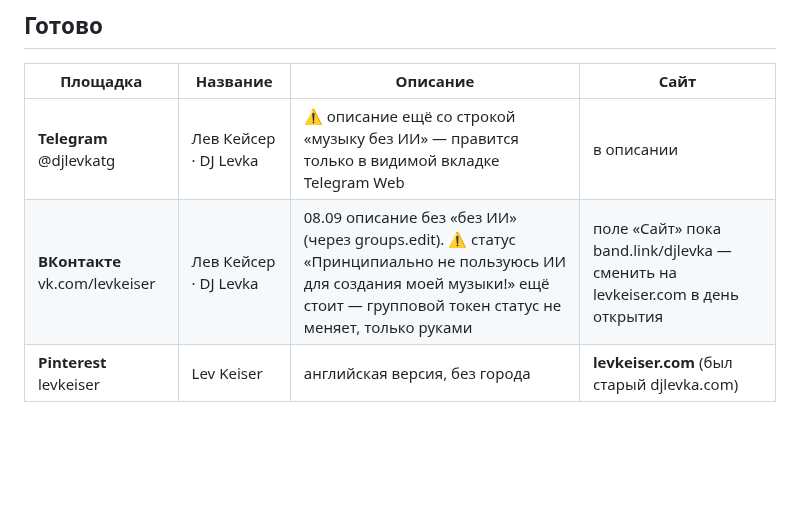
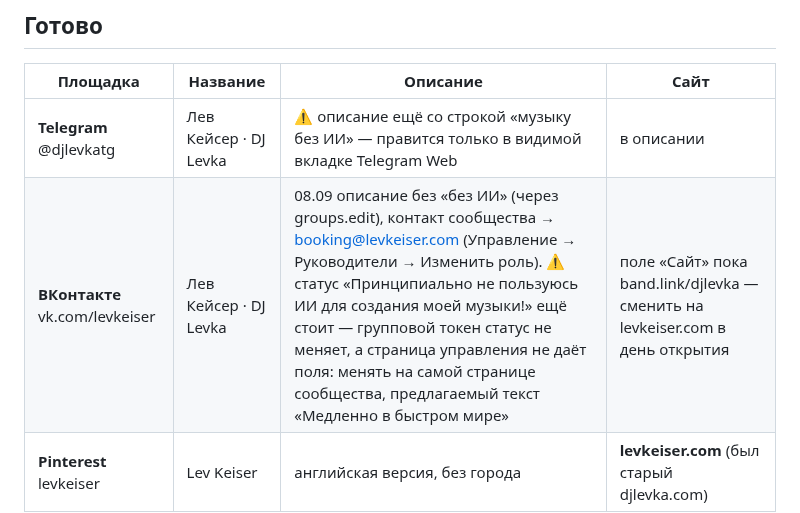
Before and after one commit to verakeiser2012-coder/lks, a Markdown page: notes/headers-audit.md, the part around the change. Drawn GitHub-style; blank space fills up the shorter version.

Commit message:
Заметки: контакт ВК-сообщества переведён на booking@levkeiser.com
Co-Authored-By: Claude Opus 5 <noreply@anthropic.com>

```diff
--- a/notes/headers-audit.md
+++ b/notes/headers-audit.md
@@ -19,7 +19,7 @@ music`) — она уже стоит в SoundCloud и в названии кан
 | Площадка | Название | Описание | Сайт |
 |---|---|---|---|
 | **Telegram** @djlevkatg | Лев Кейсер · DJ Levka | ⚠️ описание ещё со строкой «музыку без ИИ» — правится только в видимой вкладке Telegram Web | в описании |
-| **ВКонтакте** vk.com/levkeiser | Лев Кейсер · DJ Levka | 08.09 описание без «без ИИ» (через groups.edit). ⚠️ статус «Принципиально не пользуюсь ИИ для создания моей музыки!» ещё стоит — групповой токен статус не меняет, только руками | поле «Сайт» пока band.link/djlevka — сменить на levkeiser.com в день открытия |
+| **ВКонтакте** vk.com/levkeiser | Лев Кейсер · DJ Levka | 08.09 описание без «без ИИ» (через groups.edit), контакт сообщества → booking@levkeiser.com (Управление → Руководители → Изменить роль). ⚠️ статус «Принципиально не пользуюсь ИИ для создания моей музыки!» ещё стоит — групповой токен статус не меняет, а страница управления не даёт поля: менять на самой странице сообщества, предлагаемый текст «Медленно в быстром мире» | поле «Сайт» пока band.link/djlevka — сменить на levkeiser.com в день открытия |
 | **Pinterest** levkeiser | Lev Keiser | английская версия, без города | **levkeiser.com** (был старый djlevka.com) |
 
 ## Требуют правки
```
